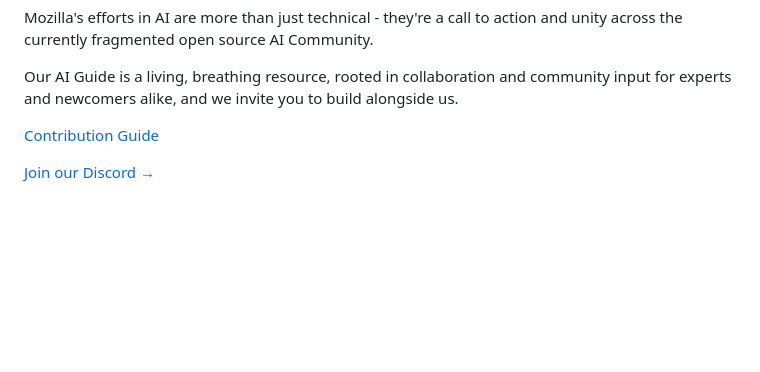
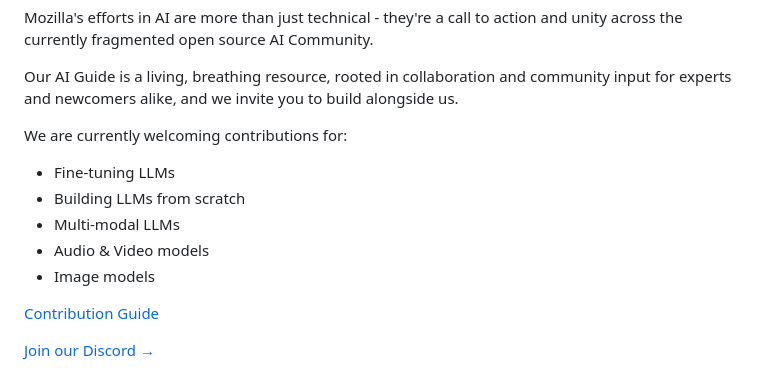
Before and after one commit to mozilla/ai-guide, a Markdown page: README.md, the part around the change. Drawn GitHub-style; blank space fills up the shorter version.

```diff
--- a/README.md
+++ b/README.md
@@ -7,6 +7,13 @@ However, with substantial corporate dollars being invested into AI R&D, it's unc
 Mozilla's efforts in AI are more than just technical - they're a call to action and unity across the currently fragmented open source AI Community.
 
 Our AI Guide is a living, breathing resource, rooted in collaboration and community input for experts and newcomers alike, and we invite you to build alongside us.
+
+We are currently welcoming contributions for:
+- Fine-tuning LLMs
+- Building LLMs from scratch
+- Multi-modal LLMs
+- Audio & Video models
+- Image models
 
 [Contribution Guide](https://ai-guide.future.mozilla.org/content/contributions/index.html)
 
```
